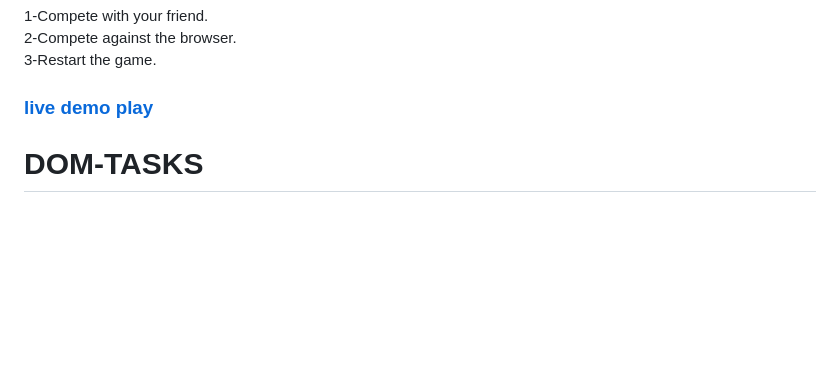
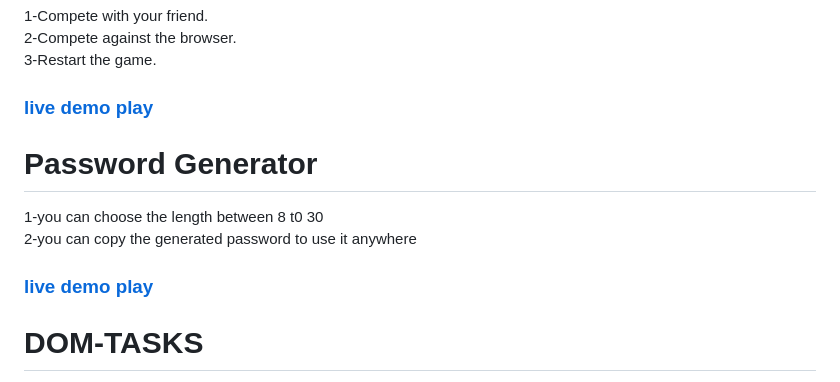
Before and after one commit to EmanEldeeb/JavaScript-tasks, a Markdown page: README.md, the part around the change. Drawn GitHub-style; blank space fills up the shorter version.

```diff
--- a/README.md
+++ b/README.md
@@ -54,7 +54,10 @@ Features:
 3-Restart the game.
 
 ### [live demo play](https://emaneldeeb.github.io/JavaScript-tasks/x-o/index.html)
-
+# Password Generator
+1-you can choose the length between 8 t0 30
+2-you can copy the generated password to use it anywhere
+### [live demo play](https://emaneldeeb.github.io/JavaScript-tasks/password-generator/index.html)
 # DOM-TASKS
   1-Simple calculator       [live demo](https://emaneldeeb.github.io/JavaScript-tasks/DOM-TASKS/calculator/Calculator.html)
   2-Sequence on-of marbles  [live demo](https://emaneldeeb.github.io/JavaScript-tasks/DOM-TASKS/marbles/index.html)
```
